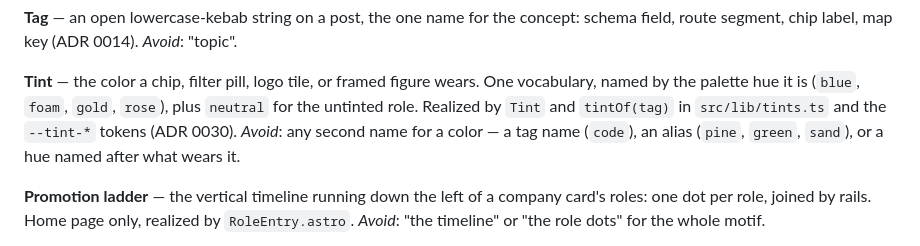
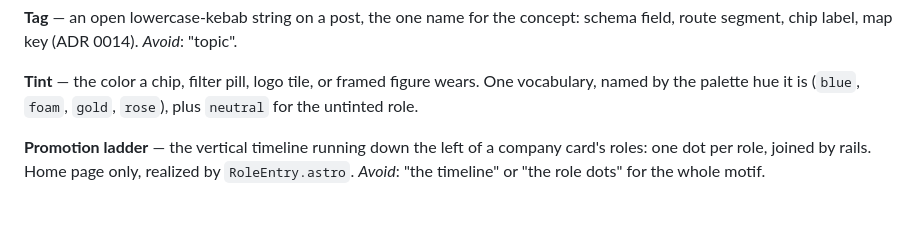
Before and after one commit to lukefredrickson/personal-site, a Markdown page: CONTEXT.md, the part around the change. Drawn GitHub-style; blank space fills up the shorter version.

```diff
--- a/CONTEXT.md
+++ b/CONTEXT.md
@@ -18,10 +18,7 @@ _Avoid_: "topic".
 
 **Tint** — the color a chip, filter pill, logo tile, or framed figure wears.
 One vocabulary, named by the palette hue it is (`blue`, `foam`, `gold`,
-`rose`), plus `neutral` for the untinted role. Realized by `Tint` and
-`tintOf(tag)` in `src/lib/tints.ts` and the `--tint-*` tokens (ADR 0030).
-_Avoid_: any second name for a color — a tag name (`code`), an alias
-(`pine`, `green`, `sand`), or a hue named after what wears it.
+`rose`), plus `neutral` for the untinted role.
 
 **Promotion ladder** — the vertical timeline running down the left of a company
 card's roles: one dot per role, joined by rails. Home page only, realized by
```
